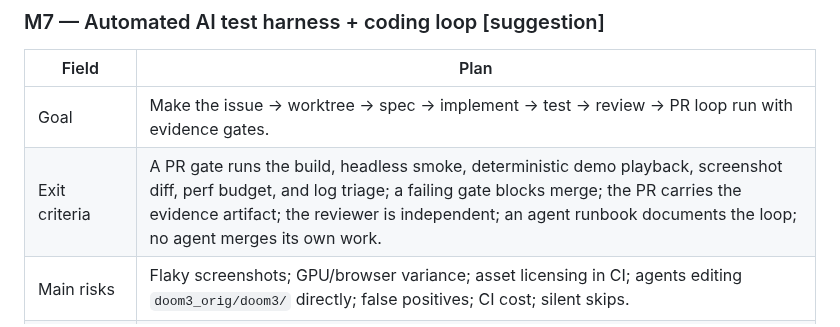
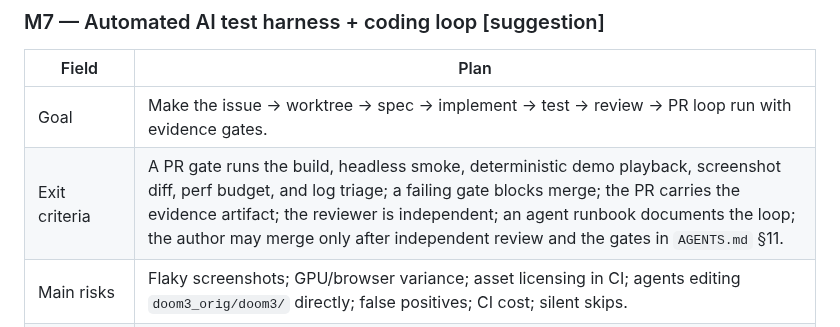
Before and after one commit to yhyu13/DOOM3_AINative, a Markdown page: docs/ROADMAP.md, the part around the change. Rendered like a GitHub page.

Commit message:
docs(agents): align roadmap and showcase merge wording

```diff
--- a/docs/ROADMAP.md
+++ b/docs/ROADMAP.md
@@ -146,7 +146,7 @@ Paths below point at the pristine submodule (`doom3_orig/doom3`) because that is
 | Field | Plan |
 |---|---|
 | Goal | Make the issue → worktree → spec → implement → test → review → PR loop run with evidence gates. |
-| Exit criteria | A PR gate runs the build, headless smoke, deterministic demo playback, screenshot diff, perf budget, and log triage; a failing gate blocks merge; the PR carries the evidence artifact; the reviewer is independent; an agent runbook documents the loop; no agent merges its own work. |
+| Exit criteria | A PR gate runs the build, headless smoke, deterministic demo playback, screenshot diff, perf budget, and log triage; a failing gate blocks merge; the PR carries the evidence artifact; the reviewer is independent; an agent runbook documents the loop; the author may merge only after independent review and the gates in `AGENTS.md` §11. |
 | Main risks | Flaky screenshots; GPU/browser variance; asset licensing in CI; agents editing `doom3_orig/doom3/` directly; false positives; CI cost; silent skips. |
 | First command | `gh workflow list` (currently empty; this is the baseline). |
 | Spec-kit driver | `/speckit.implement` → `/speckit.analyze` |
```
Also changed, not shown: specs/002-project-showcase/tasks.md (+1 -1 lines).
